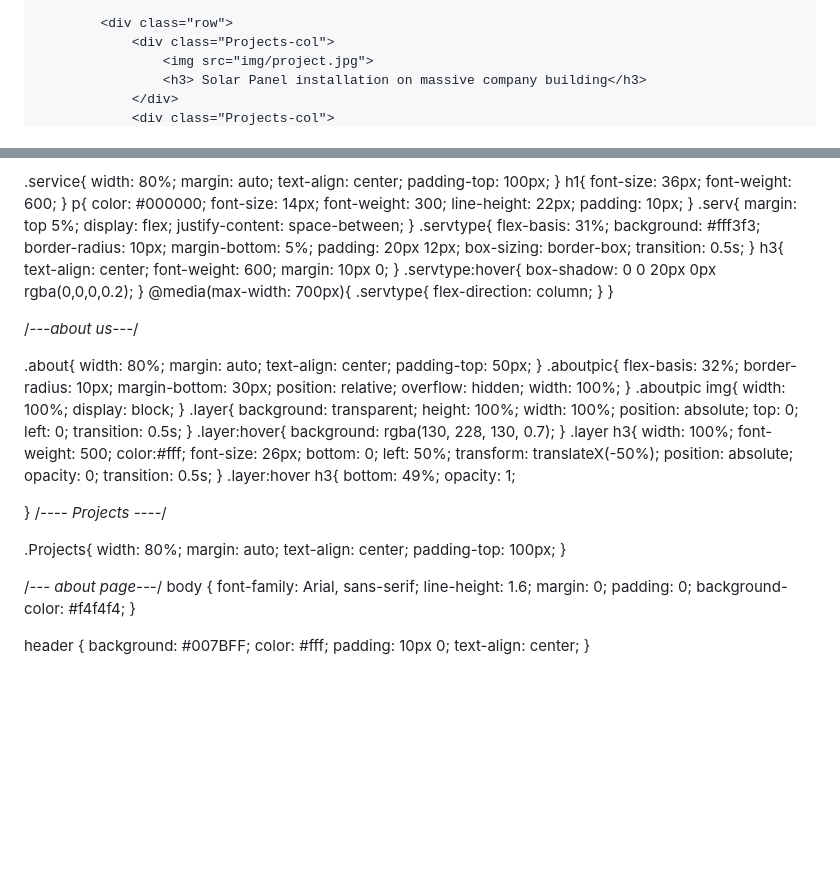
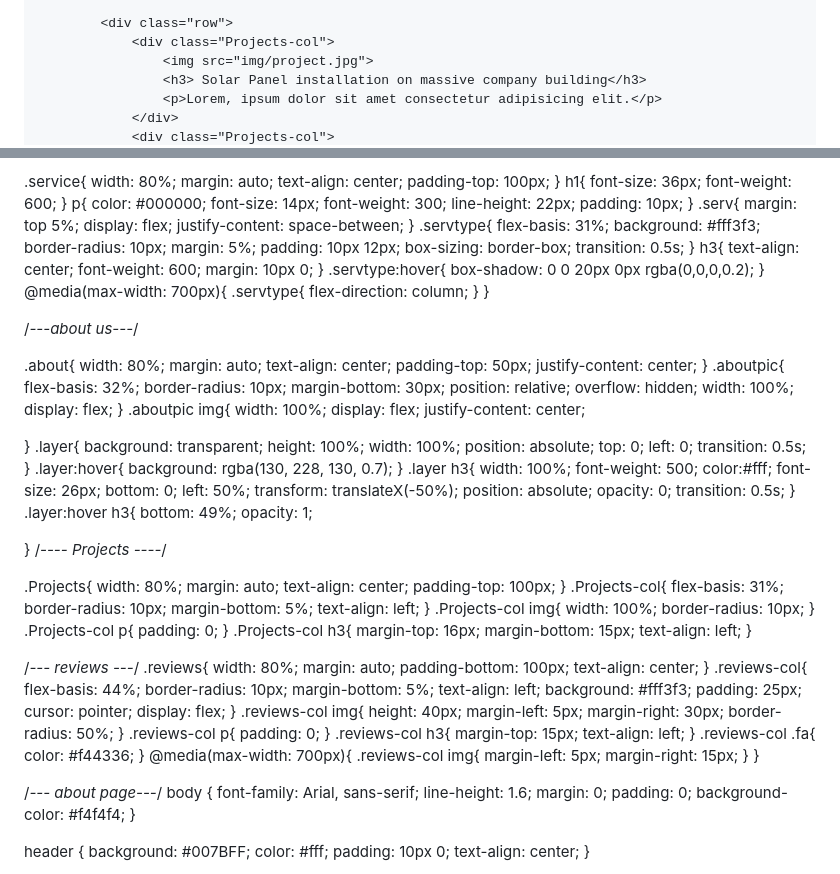
Before and after one commit to burak2007/occupational-specialism, a Markdown page: README.md, 2 parts joined by grey strips. Drawn GitHub-style; blank space fills up the shorter version.

```diff
--- a/README.md
+++ b/README.md
@@ -133,5 +133,6 @@ https://youtu.be/oYRda7UtuhA?si=a8mM2ZRBVttBLLpM
                 <div class="Projects-col">
                     <img src="img/project.jpg">
                     <h3> Solar Panel installation on massive company building</h3>
+                    <p>Lorem, ipsum dolor sit amet consectetur adipisicing elit.</p>
                 </div>
                 <div class="Projects-col">
@@ -306,8 +346,8 @@ p{
     flex-basis: 31%;
     background: #fff3f3;
     border-radius: 10px;
-    margin-bottom: 5%;
-    padding: 20px 12px;
+    margin: 5%;
+    padding: 10px 12px;
     box-sizing: border-box;
     transition: 0.5s;
 }
@@ -332,6 +372,7 @@ h3{
     margin: auto;
     text-align: center;
     padding-top: 50px;
+    justify-content: center;
 }
 .aboutpic{
     flex-basis: 32%;
@@ -340,10 +381,13 @@ h3{
     position: relative;
     overflow: hidden;
     width: 100%;
+    display: flex;
 }
 .aboutpic img{
     width: 100%;
-    display: block;
+    display: flex;
+    justify-content: center;
+
 }
 .layer{
     background: transparent;
@@ -382,12 +426,67 @@ h3{
     text-align: center;
     padding-top: 100px;
 }
+.Projects-col{
+    flex-basis: 31%;
+    border-radius: 10px;
+    margin-bottom: 5%;
+    text-align: left;
+}
+.Projects-col img{
+    width: 100%;
+    border-radius: 10px;
+}
+.Projects-col p{
+    padding: 0;
+}
+.Projects-col h3{
+    margin-top: 16px;
+    margin-bottom: 15px;
+    text-align: left;
+}
 
 
 
 
-
-
+/*--- reviews ---*/
+.reviews{
+    width: 80%;
+    margin: auto;
+    padding-bottom: 100px;
+    text-align: center;
+}
+.reviews-col{
+    flex-basis: 44%;
+    border-radius: 10px;
+    margin-bottom: 5%;
+    text-align: left;
+    background: #fff3f3;
+    padding: 25px;
+    cursor: pointer;
+    display: flex;
+}
+.reviews-col img{
+    height: 40px;
+    margin-left: 5px;
+    margin-right: 30px;
+    border-radius: 50%;
+}
+.reviews-col p{
+    padding: 0;
+}
+.reviews-col h3{
+    margin-top: 15px;
+    text-align: left;
+}
+.reviews-col .fa{
+    color: #f44336;
+}
+@media(max-width: 700px){
+    .reviews-col img{
+        margin-left: 5px;
+        margin-right: 15px;
+    }
+}
 
 
 
```
Also changed, not shown: other parts of README.md (+44 -6 lines).
